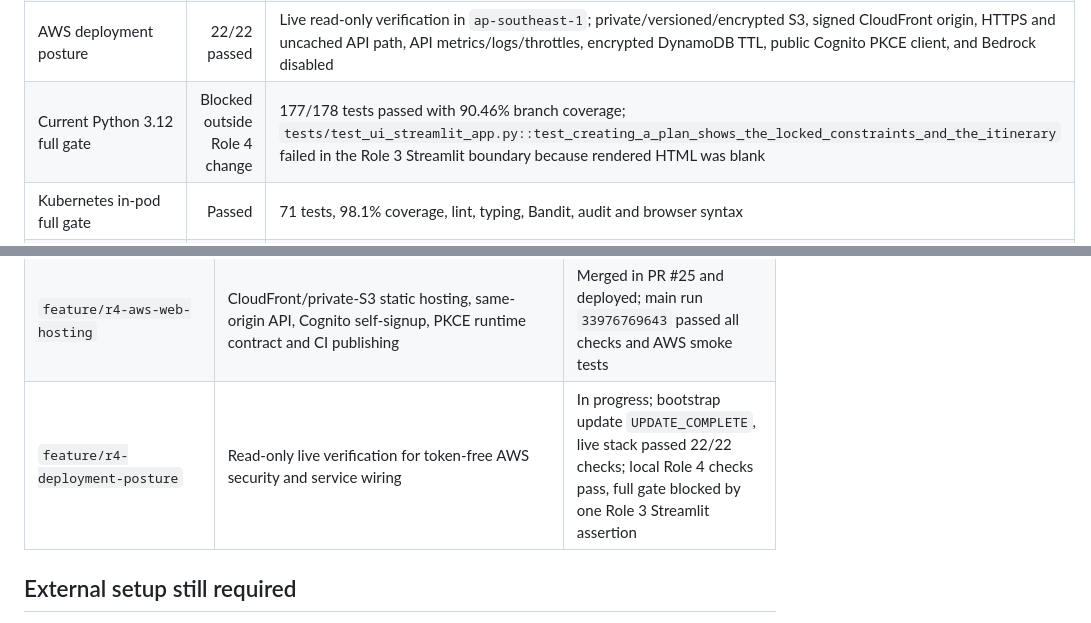
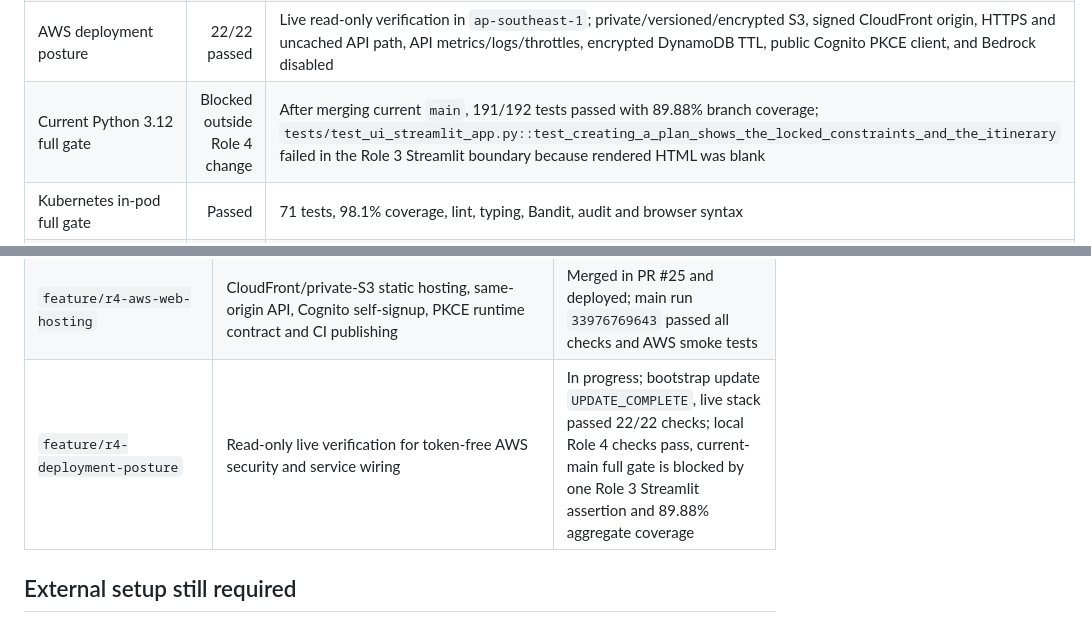
Before and after one commit to BarneyLaw/simplify-next, a Markdown page: PROGRESS.md, 2 parts joined by grey strips. Drawn GitHub-style.

Commit message:
docs: record current main gate blocker

```diff
--- a/PROGRESS.md
+++ b/PROGRESS.md
@@ -74,7 +74,7 @@ unavailable locally, so SAM validation and builds run in GitHub Actions.
 | AWS authenticated v2 deployment | Passed | `adaptsg-demo` reached `UPDATE_COMPLETE`; main run `33972607910` passed token-free smoke and public/protected route checks |
 | AWS static web deployment | Passed | `adaptsg-demo` reached `UPDATE_COMPLETE`; main run `33976769643` passed CloudFront page/runtime-config/same-origin API smoke; Cognito callback and logout URLs target CloudFront; Bedrock output is `DISABLED` |
 | AWS deployment posture | 22/22 passed | Live read-only verification in `ap-southeast-1`; private/versioned/encrypted S3, signed CloudFront origin, HTTPS and uncached API path, API metrics/logs/throttles, encrypted DynamoDB TTL, public Cognito PKCE client, and Bedrock disabled |
-| Current Python 3.12 full gate | Blocked outside Role 4 change | 177/178 tests passed with 90.46% branch coverage; `tests/test_ui_streamlit_app.py::test_creating_a_plan_shows_the_locked_constraints_and_the_itinerary` failed in the Role 3 Streamlit boundary because rendered HTML was blank |
+| Current Python 3.12 full gate | Blocked outside Role 4 change | After merging current `main`, 191/192 tests passed with 89.88% branch coverage; `tests/test_ui_streamlit_app.py::test_creating_a_plan_shows_the_locked_constraints_and_the_itinerary` failed in the Role 3 Streamlit boundary because rendered HTML was blank |
 | Kubernetes in-pod full gate | Passed | 71 tests, 98.1% coverage, lint, typing, Bandit, audit and browser syntax |
 | Argo CD development app | Synced / Healthy | PR-branch revision `2445468`; awaiting GitOps PR merge |
 | LAN DNS/TLS/health | Passed | `sim-next.lab.packetcraft.dev` -> `192.168.1.250`; trusted HTTPS 200 |
@@ -119,7 +119,7 @@ The repository keeps each feature boundary visible and uses incremental commits.
 | `feature/r4-aws-recovery-hardening` | API Gateway deployment permission, rollback-safe DynamoDB protection and local CloudFormation lint | Merged; second deployment rolled back at access-log activation |
 | `feature/r4-api-log-delivery-permissions` | CloudWatch Logs delivery permissions required by authenticated HTTP API access logging | Merged in PR #24; bootstrap and application deployment passed |
 | `feature/r4-aws-web-hosting` | CloudFront/private-S3 static hosting, same-origin API, Cognito self-signup, PKCE runtime contract and CI publishing | Merged in PR #25 and deployed; main run `33976769643` passed all checks and AWS smoke tests |
-| `feature/r4-deployment-posture` | Read-only live verification for token-free AWS security and service wiring | In progress; bootstrap update `UPDATE_COMPLETE`, live stack passed 22/22 checks; local Role 4 checks pass, full gate blocked by one Role 3 Streamlit assertion |
+| `feature/r4-deployment-posture` | Read-only live verification for token-free AWS security and service wiring | In progress; bootstrap update `UPDATE_COMPLETE`, live stack passed 22/22 checks; local Role 4 checks pass, current-main full gate is blocked by one Role 3 Streamlit assertion and 89.88% aggregate coverage |
 
 ## External setup still required
 
```
